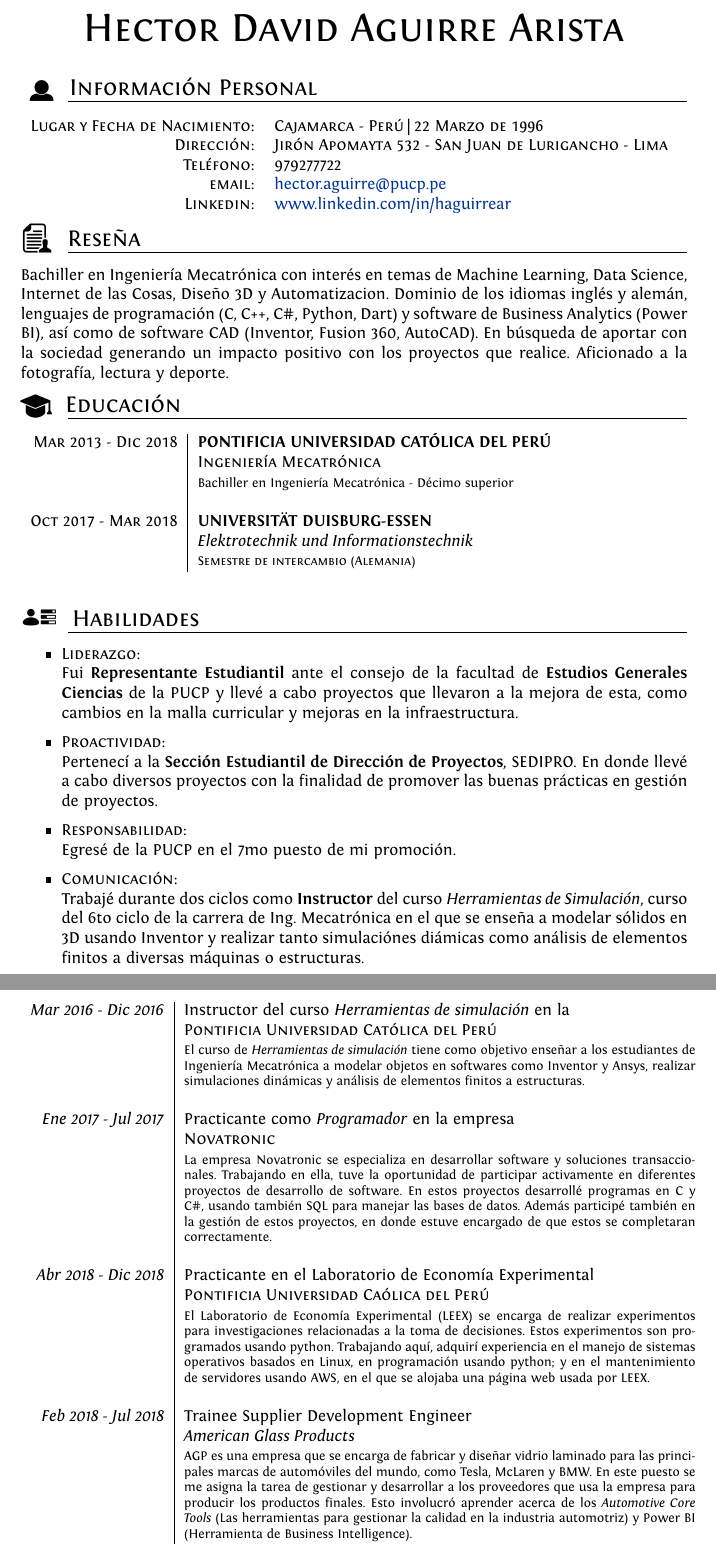
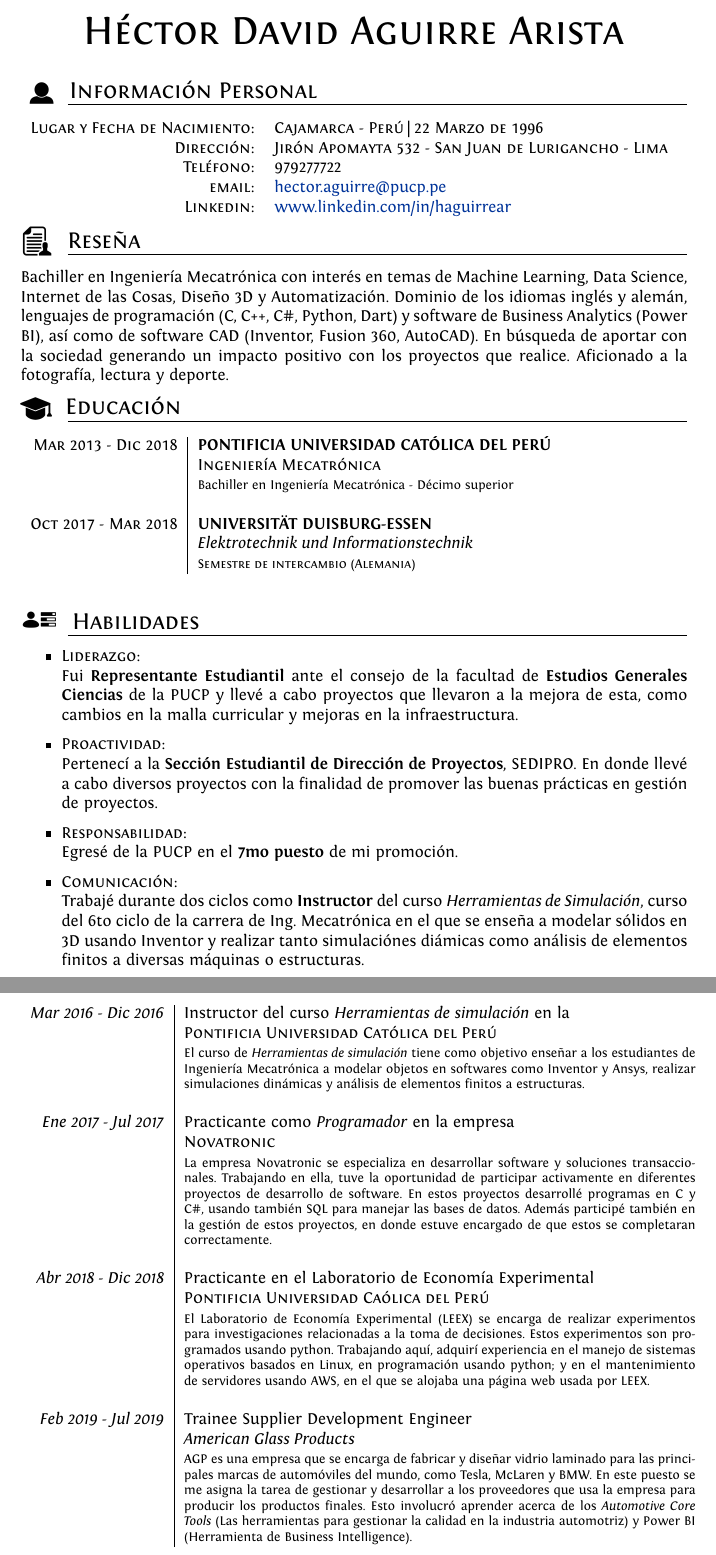
Before and after one commit to haguirrear/CV-ES, a LaTeX CV (cv.tex): two parts of pages 1 and 2 of 3, joined at a grey line, cut so that both start at the same text. Compiled offline with XeLaTeX.

Commit message:
agregando pdf

```diff
--- a/cv.tex
+++ b/cv.tex
@@ -106,7 +106,7 @@ ItalicFont = Fontin-Italic.otf
 
 %--------------------TITLE-------------
 \par{\centering
-		{\Huge  \textsc{ Hector David Aguirre Arista}
+		{\Huge  \textsc{ Héctor David Aguirre Arista}
 	}\bigskip\par}
 
 %--------------------SECTIONS-----------------------------------
@@ -122,7 +122,7 @@ ItalicFont = Fontin-Italic.otf
 \end{tabular}
 
 \section{\raisebox{-.3\baselineskip}{\introductionLogo}Reseña}
-  Bachiller en Ingeniería Mecatrónica con interés en temas de Machine Learning, Data Science, Internet de las Cosas, Diseño 3D y Automatizacion. Dominio de los idiomas inglés y alemán, lenguajes de programación (C, C++, C\#, Python, Dart) y software de Business Analytics (Power BI), así como de software CAD (Inventor, Fusion 360, AutoCAD). En búsqueda de aportar con la sociedad generando un impacto positivo con los proyectos que realice. Aficionado a la fotografía, lectura y deporte.
+  Bachiller en Ingeniería Mecatrónica con interés en temas de Machine Learning, Data Science, Internet de las Cosas, Diseño 3D y Automatización. Dominio de los idiomas inglés y alemán, lenguajes de programación (C, C++, C\#, Python, Dart) y software de Business Analytics (Power BI), así como de software CAD (Inventor, Fusion 360, AutoCAD). En búsqueda de aportar con la sociedad generando un impacto positivo con los proyectos que realice. Aficionado a la fotografía, lectura y deporte.
 
 %Section: Work Experience at the top
 
@@ -144,7 +144,7 @@ ItalicFont = Fontin-Italic.otf
 \begin{itemize}
 	\item \emph{\textsc{Liderazgo:}} \\Fui \textbf{Representante Estudiantil} ante  el consejo de la facultad  de \textbf{Estudios Generales Ciencias} de la PUCP y llevé a cabo proyectos que llevaron a la mejora de esta, como cambios en la malla curricular y mejoras en la infraestructura.
 	\item \emph{\textsc{Proactividad:}}\\ Pertenecí a la \textbf{Sección Estudiantil de Dirección de Proyectos}, SEDIPRO. En donde llevé a cabo diversos proyectos con la finalidad de promover las buenas prácticas en gestión de proyectos.
-	\item \emph{\textsc{Responsabilidad:}}\\ Egresé de la PUCP en el 7mo puesto de mi promoción.
+	\item \emph{\textsc{Responsabilidad:}}\\ Egresé de la PUCP en el \textbf{7mo puesto} de mi promoción.
 	\item \emph{\textsc{Comunicación:}}\\ Trabajé durante dos ciclos como \textbf{Instructor} del curso \emph{Herramientas de Simulación}, curso del 6to ciclo de la carrera de Ing. Mecatrónica en el que se enseña a modelar sólidos en 3D usando Inventor y realizar tanto simulaciónes diámicas como análisis de elementos finitos a diversas máquinas o estructuras.
 \end{itemize}
 
@@ -165,7 +165,7 @@ ItalicFont = Fontin-Italic.otf
  }\\&\\
   \emph{Ene 2017 - Jul 2017} & Practicante como  \emph{Programador} en la empresa \\&\emph{\textsc{Novatronic}}\\&\footnotesize{La empresa Novatronic se especializa en desarrollar software y soluciones transaccionales. Trabajando en ella, tuve la oportunidad de participar activamente en diferentes proyectos de desarrollo de software. En estos proyectos desarrollé programas en C y C\#, usando también SQL para manejar las bases de datos. Además participé también en la gestión de estos proyectos, en donde estuve encargado de que estos se completaran correctamente.}\\&\\
     \emph{Abr 2018 - Dic 2018} & Practicante en el Laboratorio de Economía Experimental \\&\emph{\textsc{Pontificia Universidad Caólica del Per\'u}}\\&\footnotesize{El Laboratorio de Economía Experimental (LEEX) se encarga de realizar experimentos para investigaciones relacionadas a la toma de decisiones. Estos experimentos son programados usando python. Trabajando aquí, adquirí experiencia en el manejo de sistemas operativos basados en Linux, en programación usando python; y en el mantenimiento de servidores usando AWS, en el que se alojaba una página web usada por LEEX.}\\&\\
-    \emph{Feb 2018 - Jul 2018} & Trainee Supplier Development Engineer \\&\emph{American Glass Products}\\&\footnotesize{AGP es una empresa que se encarga de fabricar y diseñar vidrio laminado para las principales marcas de automóviles del mundo, como Tesla, McLaren y BMW. En este puesto se me asigna la tarea de gestionar y desarrollar a los proveedores que usa la empresa para producir  los productos finales. Esto involucró aprender acerca de los \emph{Automotive Core Tools} (Las herramientas para gestionar la calidad en la industria automotriz) y Power BI (Herramienta de Business Intelligence).}
+    \emph{Feb 2019 - Jul 2019} & Trainee Supplier Development Engineer \\&\emph{American Glass Products}\\&\footnotesize{AGP es una empresa que se encarga de fabricar y diseñar vidrio laminado para las principales marcas de automóviles del mundo, como Tesla, McLaren y BMW. En este puesto se me asigna la tarea de gestionar y desarrollar a los proveedores que usa la empresa para producir  los productos finales. Esto involucró aprender acerca de los \emph{Automotive Core Tools} (Las herramientas para gestionar la calidad en la industria automotriz) y Power BI (Herramienta de Business Intelligence).}
 \end{tabular}
 
 
```
